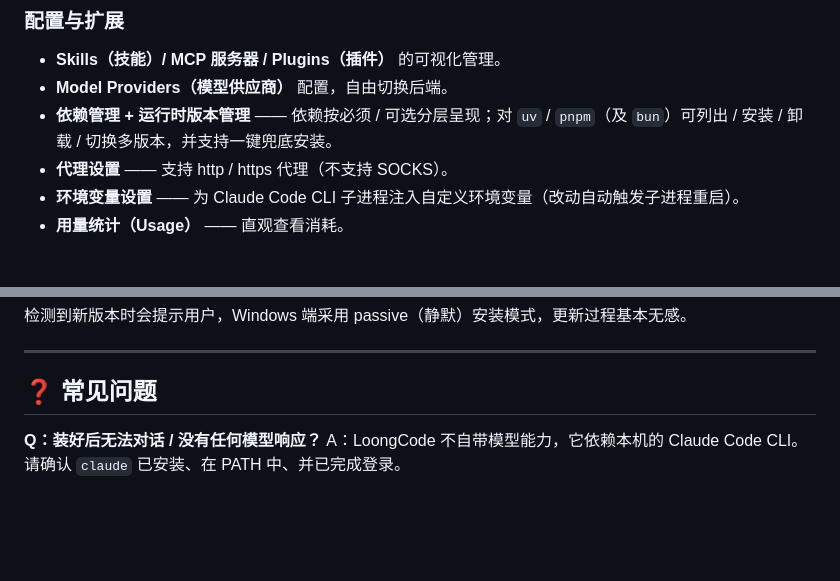
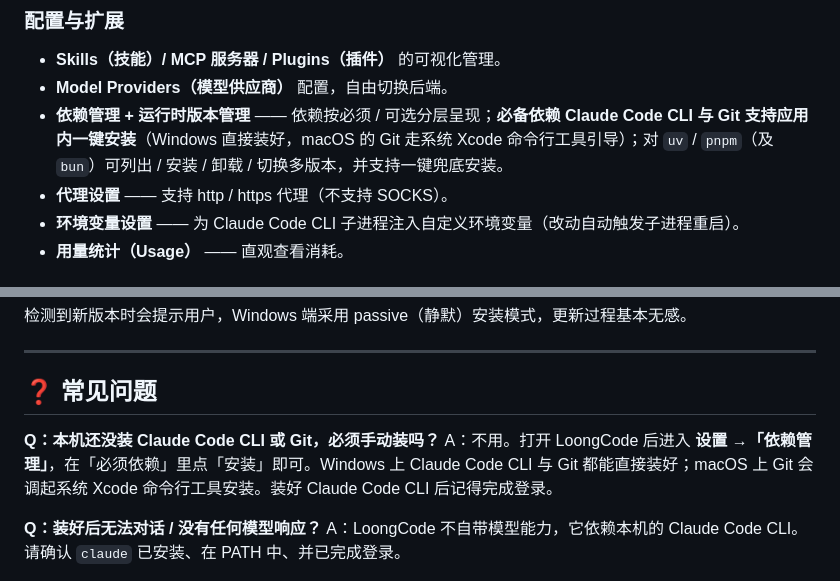
Before and after one commit to LoongCode0/loongcode-release, a Markdown page: README.md, 2 parts joined by grey strips. Rendered like a GitHub page; blank space fills up the shorter version.

```diff
--- a/README.md
+++ b/README.md
@@ -62,7 +64,7 @@
 ### 配置与扩展
 - **Skills（技能）/ MCP 服务器 / Plugins（插件）** 的可视化管理。
 - **Model Providers（模型供应商）** 配置，自由切换后端。
-- **依赖管理 + 运行时版本管理** —— 依赖按必须 / 可选分层呈现；对 `uv` / `pnpm`（及 `bun`）可列出 / 安装 / 卸载 / 切换多版本，并支持一键兜底安装。
+- **依赖管理 + 运行时版本管理** —— 依赖按必须 / 可选分层呈现；**必备依赖 Claude Code CLI 与 Git 支持应用内一键安装**（Windows 直接装好，macOS 的 Git 走系统 Xcode 命令行工具引导）；对 `uv` / `pnpm`（及 `bun`）可列出 / 安装 / 卸载 / 切换多版本，并支持一键兜底安装。
 - **代理设置** —— 支持 http / https 代理（不支持 SOCKS）。
 - **环境变量设置** —— 为 Claude Code CLI 子进程注入自定义环境变量（改动自动触发子进程重启）。
 - **用量统计（Usage）** —— 直观查看消耗。
@@ -128,6 +154,9 @@ https://github.com/LoongCode0/loongcode-release/releases/latest/download/latest.
 
 ## ❓ 常见问题
 
+**Q：本机还没装 Claude Code CLI 或 Git，必须手动装吗？**
+A：不用。打开 LoongCode 后进入 **设置 →「依赖管理」**，在「必须依赖」里点「安装」即可。Windows 上 Claude Code CLI 与 Git 都能直接装好；macOS 上 Git 会调起系统 Xcode 命令行工具安装。装好 Claude Code CLI 后记得完成登录。
+
 **Q：装好后无法对话 / 没有任何模型响应？**
 A：LoongCode 不自带模型能力，它依赖本机的 Claude Code CLI。请确认 `claude` 已安装、在 PATH 中、并已完成登录。
 
```
Also changed, not shown: other parts of README.md (+30 -4 lines).
